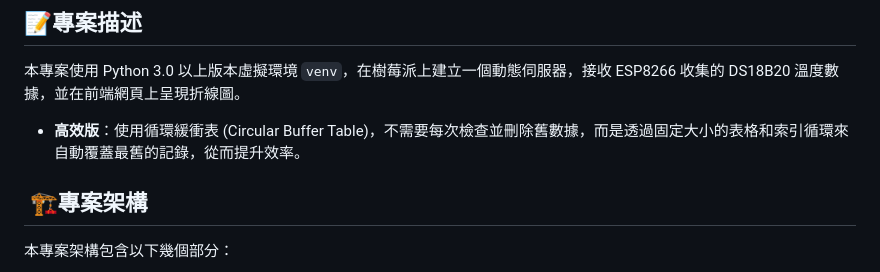
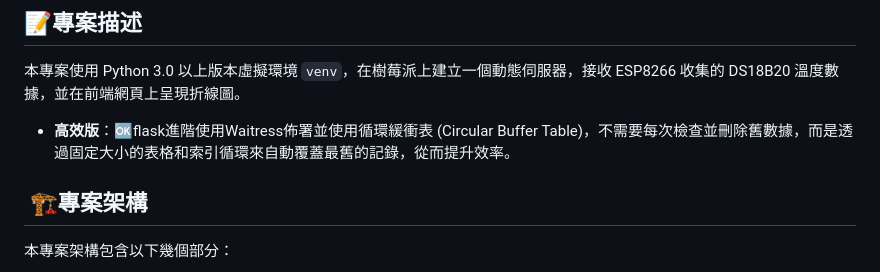
Before and after one commit to h78800/flask_server, a Markdown page: README.md, the part around the change. Drawn GitHub-style.

```diff
--- a/README.md
+++ b/README.md
@@ -9,7 +9,7 @@
 
 本專案使用 Python 3.0 以上版本虛擬環境 `venv`，在樹莓派上建立一個動態伺服器，接收 ESP8266 收集的 DS18B20 溫度數據，並在前端網頁上呈現折線圖。
 
-* **高效版**：使用循環緩衝表 (Circular Buffer Table)，不需要每次檢查並刪除舊數據，而是透過固定大小的表格和索引循環來自動覆蓋最舊的記錄，從而提升效率。
+* **高效版**：🆗flask進階使用Waitress佈署並使用循環緩衝表 (Circular Buffer Table)，不需要每次檢查並刪除舊數據，而是透過固定大小的表格和索引循環來自動覆蓋最舊的記錄，從而提升效率。
 
 ## ️ :building_construction:專案架構
 
```
